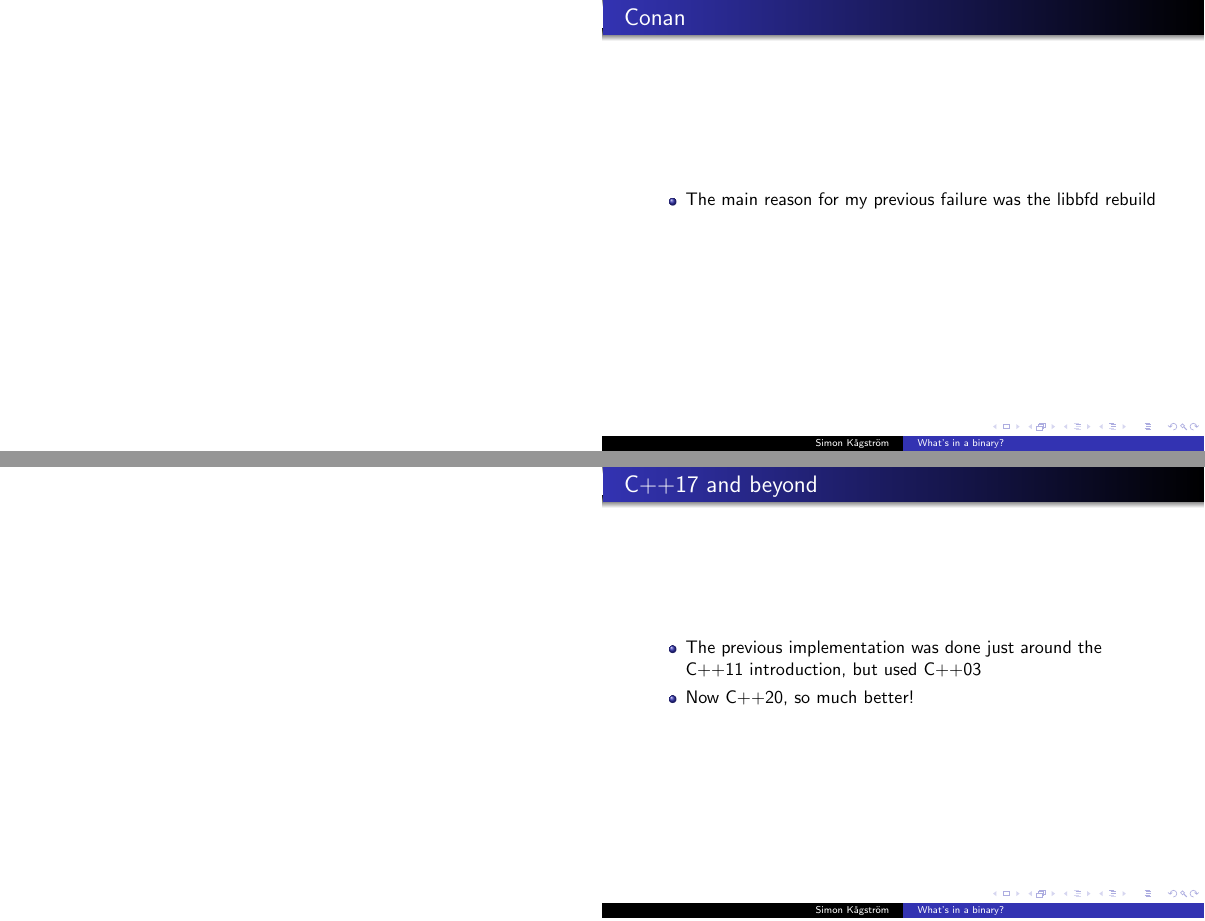
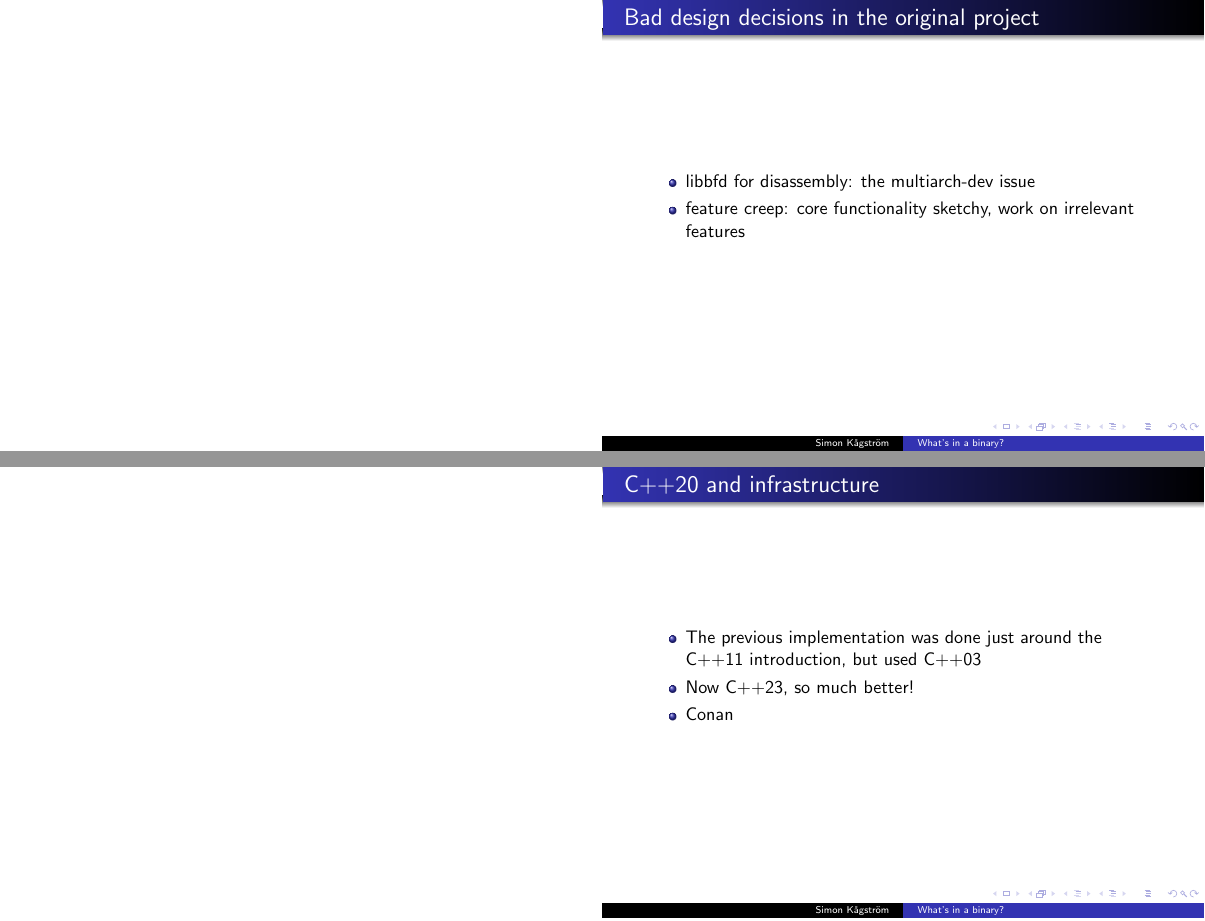
Before and after one commit to SimonKagstrom/presentations, LaTeX slides (emilpro-swedencpp/presentation.tex): pages 25 and 26 of 28, joined at a grey line. Compiled offline with pdfLaTeX.

Commit message:
emilpro: Comments about part III

```diff
--- a/emilpro-swedencpp/presentation.tex
+++ b/emilpro-swedencpp/presentation.tex
@@ -302,21 +302,31 @@
   %copilot
 \end{frame}
 
-\begin{frame}{Conan}
+
+\begin{frame}{Bad design decisions in the original project}
   \begin{itemize}
-    \item The main reason for my previous failure was the libbfd rebuild
+    \item libbfd for disassembly: the multiarch-dev issue
+    \item feature creep: core functionality sketchy, work on irrelevant features
   \end{itemize}
-  %copilot
+
+  % built my own binutils. Bitrot and was unbuildable later
 \end{frame}
 
-
-\begin{frame}{C++17 and beyond}
+\begin{frame}{C++20 and infrastructure}
   \begin{itemize}
     \item The previous implementation was done just around the C++11 introduction, but used C++03
-    \item Now C++20, so much better!
+    \item Now C++23, so much better!
+    \item Conan
 
-    % Example from the code
-    % span
+    % example of c++03 vs c++23
+
+    % binutils
+
+    % The main reason for my previous failure was the libbfd rebuild
+    % conan allows newer versions than in the distribution, and the same between os:es.
+    % maybe not so good for distributions though.
+
+    % Conan libiberty helps with MacOS libbfd linking.
   \end{itemize}
 \end{frame}
 
```
Also changed, not shown: emilpro-swedencpp/presentation.tex (2 more changed lines).
